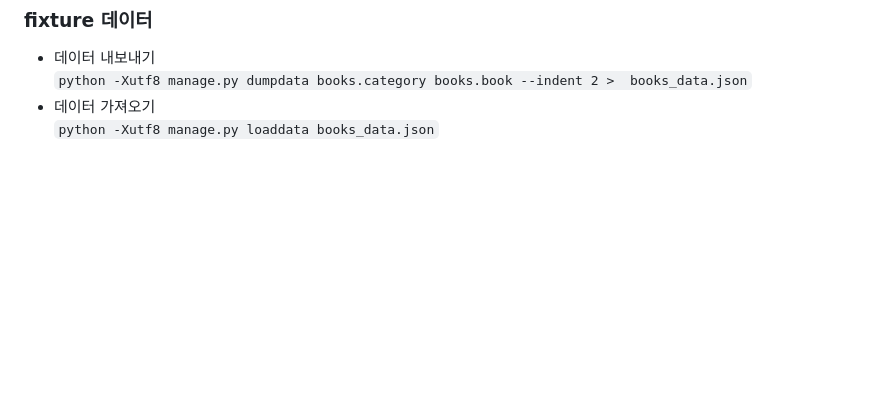
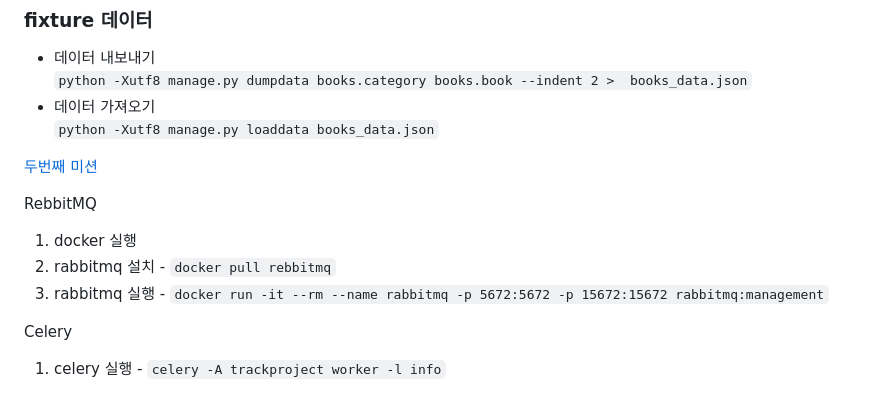
Before and after one commit to Lee816/techit_django_project_2, a Markdown page: README.md, the part around the change. Drawn GitHub-style; blank space fills up the shorter version.

Commit message:
rabbitmq celery 관련 리드미 작성

```diff
--- a/README.md
+++ b/README.md
@@ -78,3 +78,13 @@
 `python -Xutf8 manage.py dumpdata books.category books.book --indent 2 >  books_data.json`
 - 데이터 가져오기 <br>
 `python -Xutf8 manage.py loaddata books_data.json`
+
+[두번째 미션](https://likelion.notion.site/fa95ed65277848b3957e36d6c0bd24b9)
+
+RebbitMQ
+1. docker 실행
+2. rabbitmq 설치 - `docker pull rebbitmq`
+3. rabbitmq 실행 - `docker run -it --rm --name rabbitmq -p 5672:5672 -p 15672:15672 rabbitmq:management`
+
+Celery
+1. celery 실행 - `celery -A trackproject worker -l info`
```
